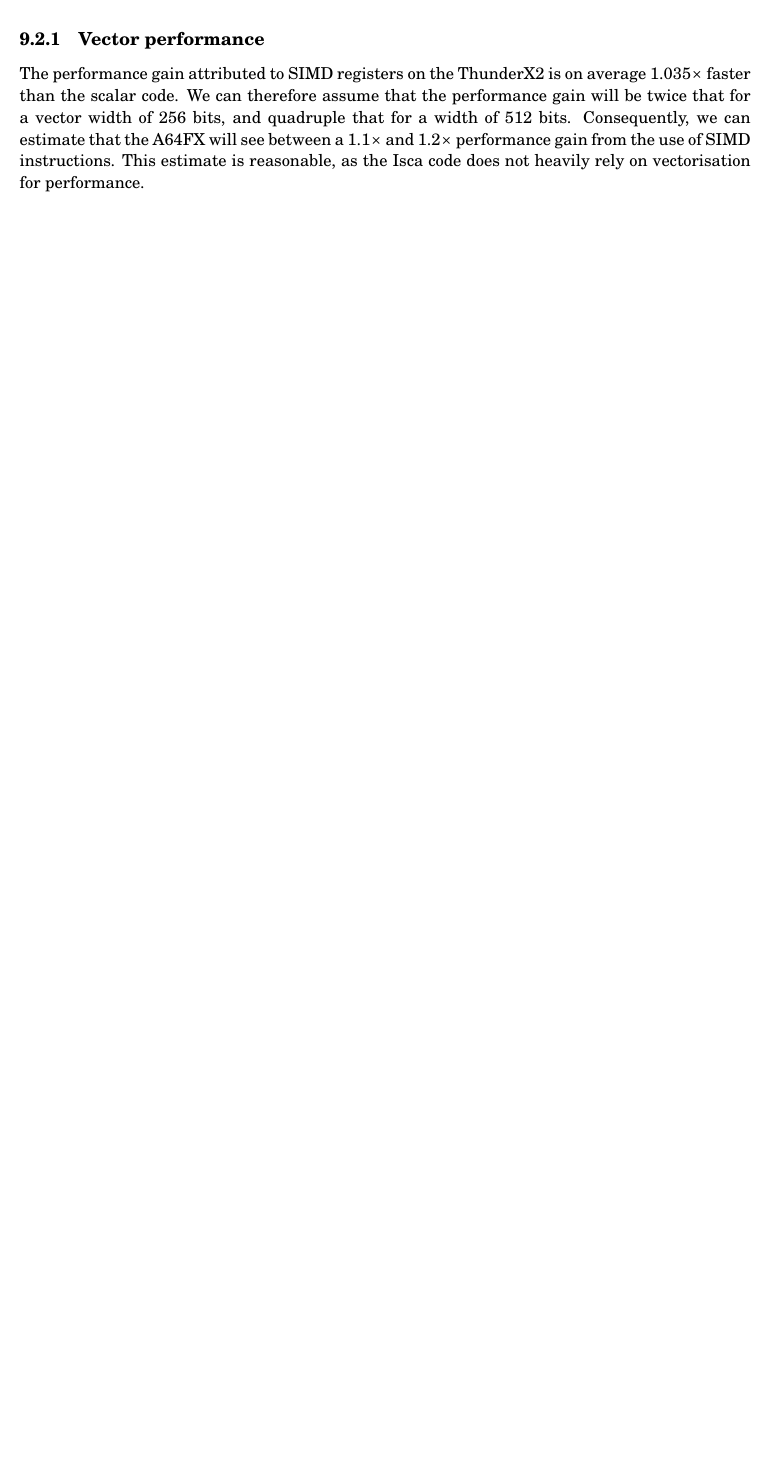
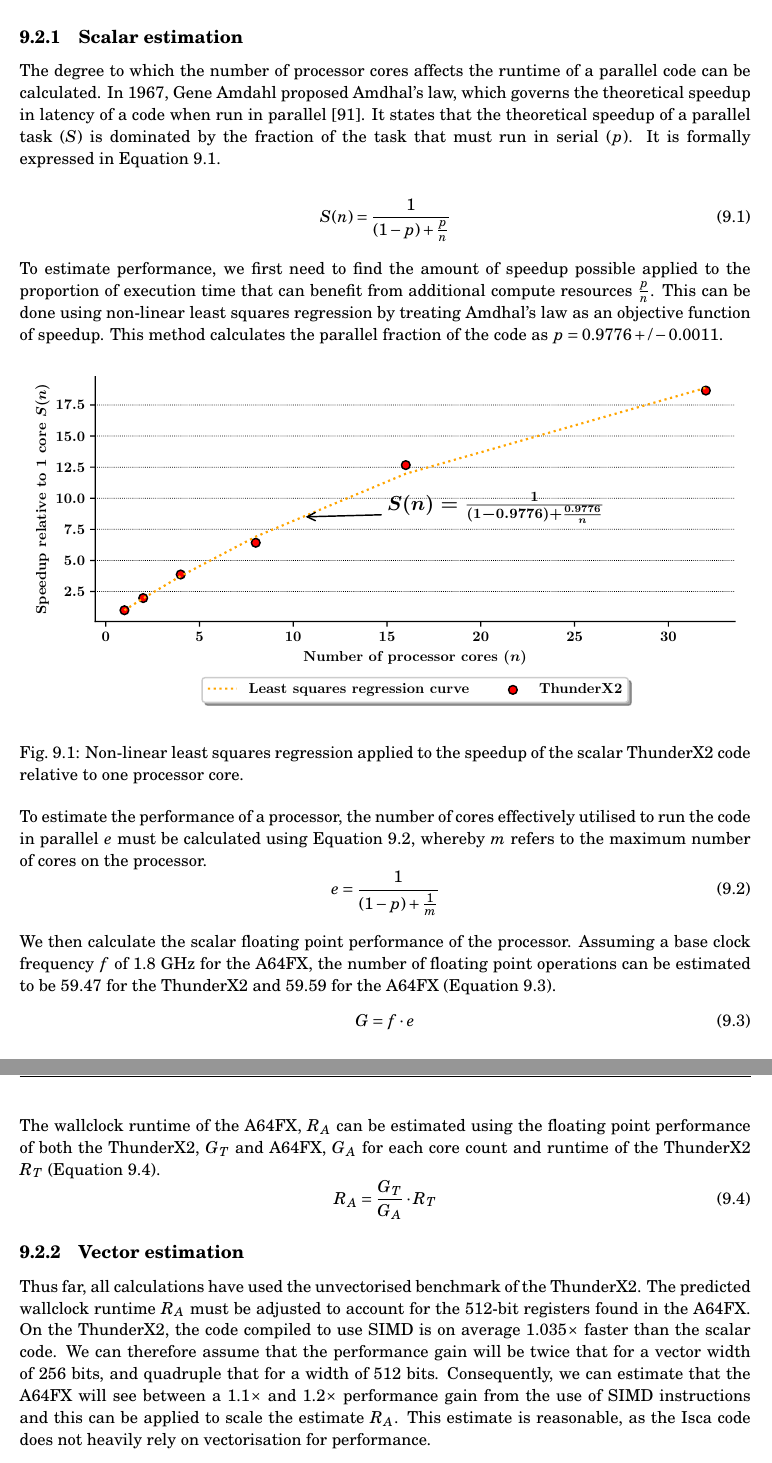
Before and after one commit to Lancasterg/bristol-msc-thesis, a LaTeX thesis (george_lancaster_thesis.tex): part of page 66 of 85 before the commit and two parts of pages 66 and 67 of 86 after it, the two joined at a grey line, cut at the place of the change, the shorter picture padded with empty space. Compiled offline with pdfLaTeX.

Commit message:
performance projection

```diff
--- a/george_lancaster_thesis.tex
+++ b/george_lancaster_thesis.tex
@@ -1419,7 +1420,43 @@ When announced, Fujitsu claimed that the processor will deliver a peak memory ba
-To estimate performance of Isca on the A64FX, it is important to consider the performance of the ThunderX2 processor only, as it is the only processor tested that uses the Armv8 instruction set architecture.
-
-\subsection{Vector performance}
-The performance gain attributed to SIMD registers on the ThunderX2 is on average 1.035$\times$ faster than the scalar code. We can therefore assume that the performance gain will be twice that for a vector width of 256 bits, and quadruple that for a width of 512 bits. Consequently, we can estimate that the A64FX will see between a 1.1$\times$ and 1.2$\times$ performance gain from the use of SIMD instructions. This estimate is reasonable, as the Isca code does not heavily rely on vectorisation for performance.
-
-
-The Held-Suarez model configuration running at T42 resolution was found to have an operational intensity of 0.11 FLOP/Byte, and a total floating point performance of 1.54 GFLOPS (Figure \ref{fig:roofline}). The T42 resolution operates over 8192 grid points, and performs calculations at a rate of 0.11 seconds per grid point per iteration. From this, we can determine that the model requires 169.4 floating point operations per grid cell. 1.54 * 0.11
+\section{Isca performance estimation}
+To estimate performance of Isca on the A64FX, it is important to consider only the performance of the ThunderX2 processor, as it is the only processor tested in this study that uses the Armv8 instruction set architecture.
+
+
+\subsection{Scalar estimation}
+The degree to which the number of processor cores affects the runtime of a parallel code can be calculated. In 1967, Gene Amdahl proposed Amdhal's law, which governs the theoretical speedup in latency of a code when run in parallel \cite{amdahl1967validity}. It states that the theoretical speedup of a parallel task ($S$) is dominated by the fraction of the task that must run in serial ($p$). It is formally expressed in Equation \ref{equ:amdahl}.
+
+\begin{equation}
+	S(n) = \frac{1}{(1-p) + \frac{p}{n}}
+	\label{equ:amdahl}
+\end{equation}
+
+To estimate performance, we first need to find the amount of speedup possible applied to the proportion of execution time that can benefit from additional compute resources $\frac{p}{n}$. This can be done using non-linear least squares regression by treating Amdhal's law as an objective function of speedup. This method calculates the parallel fraction of the code as $p = 0.9776 +/- 0.0011$.
+\par
+\begin{figure}[htbp]
+\begin{center}
+\includegraphics[width=\textwidth]{img/a64fx-estimate.pdf}
+\caption[Non-linear least squares regression ]{Non-linear least squares regression applied to the speedup of the scalar ThunderX2 code relative to one processor core.}
+\label{default}
+\end{center}
+\end{figure}
+
+\par
+To estimate the performance of a processor, the number of cores effectively utilised to run the code in parallel $e$ must be calculated using Equation \ref{equ:effective-cores}, whereby $m$ refers to the maximum number of cores on the processor.
+\begin{equation}
+e = \frac{1}{(1-p) + \frac{1}{m}}
+\label{equ:effective-cores}
+\end{equation}
+\par
+We then calculate the scalar floating point performance of the processor. Assuming a base clock frequency $f$ of 1.8 GHz for the A64FX, the number of floating point operations can be estimated to be 59.47 for the ThunderX2 and 59.59 for the A64FX (Equation \ref{eq:flop-est}).
+\begin{equation}
+G = f \cdot e
+\label{eq:flop-est}
+\end{equation}
+\par
+The wallclock runtime of the A64FX, $R_{A}$ can be estimated using the floating point performance of both the ThunderX2, $G_{T}$ and A64FX, $G_{A}$ for each core count and runtime of the ThunderX2 $R_T$ (Equation \ref{equ:fpa}).
+\begin{equation}
+R_{A} = \frac{G_{T}}{G_{A}} \cdot R_{T}
+\label{equ:fpa}
+\end{equation}
+
+\subsection{Vector estimation}
+Thus far, all calculations have used the unvectorised benchmark of the ThunderX2. The predicted wallclock runtime $R_{A}$ must be adjusted to account for the 512-bit registers found in the A64FX. On the ThunderX2, the code compiled to use SIMD is on average 1.035$\times$ faster than the scalar code. We can therefore assume that the performance gain will be twice that for a vector width of 256 bits, and quadruple that for a width of 512 bits. Consequently, we can estimate that the A64FX will see between a 1.1$\times$ and 1.2$\times$ performance gain from the use of SIMD instructions and this can be applied to scale the estimate $R_{A}$. This estimate is reasonable, as the Isca code does not heavily rely on vectorisation for performance.
```
Also changed, not shown: citations.bib (+9 -0 lines), george_lancaster_thesis.bbl, george_lancaster_thesis.pdf, img/a64fx-estimate.pdf (added), img/a64fx-projection.pdf (added), img/flynns.pdf, george_lancaster_thesis.tex (29 more changed lines), 9 other files.
